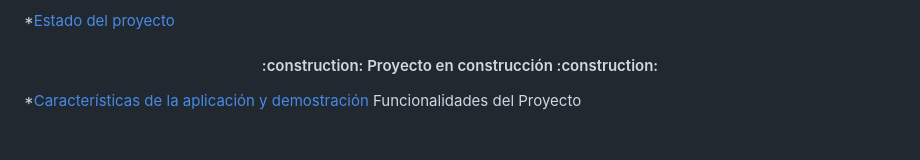
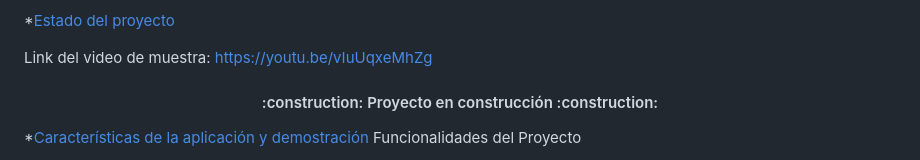
Before and after one commit to VinicioDiaz/Proyecto_final, a Markdown page: README.md, the part around the change. Rendered like a GitHub page; blank space fills up the shorter version.

```diff
--- a/README.md
+++ b/README.md
@@ -10,6 +10,8 @@ tienen listados actualizados sobre los pilotos, las escuderias y los circuitos p
 
 
 *[Estado del proyecto](#Estado-del-proyecto)
+
+Link del video de muestra: https://youtu.be/vIuUqxeMhZg
 
 <h4 align="center">
 :construction: Proyecto en construcción :construction:
```
